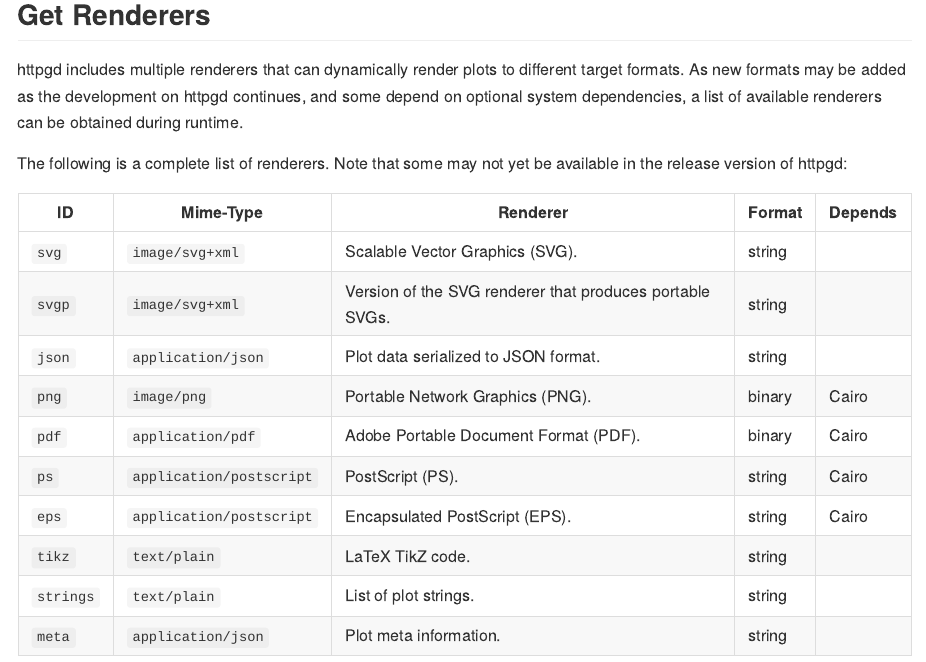
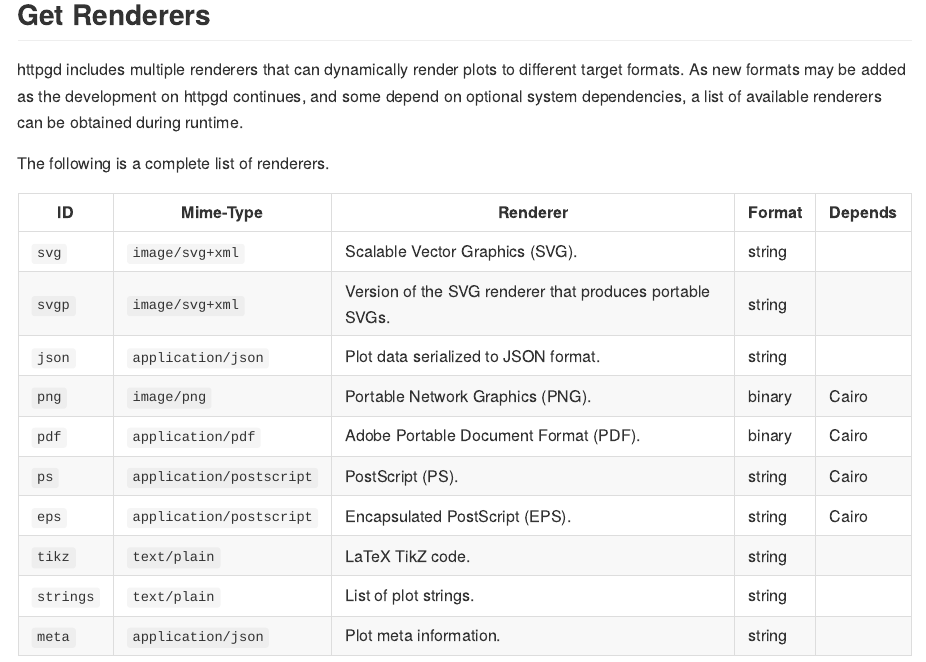
Before and after one commit to nx10/httpgd, an R Markdown document (vignettes/api-documentation.Rmd): the page in a window 1100 px wide, from 1720 px down. The pictures show the output file docs/api-documentation.md that the author committed with the source, drawn offline in the style of GitHub.

Commit message:
Minor documentation changes

```diff
--- a/vignettes/api-documentation.Rmd
+++ b/vignettes/api-documentation.Rmd
@@ -69,7 +69,7 @@
 
 httpgd includes multiple renderers that can dynamically render plots to different target formats. As new formats may be added as the development on httpgd continues, and some depend on optional system dependencies, a list of available renderers can be obtained during runtime.
 
-The following is a complete list of renderers. Note that some may not yet be available in the release version of httpgd:
+The following is a complete list of renderers.
 
 | ID        | Mime-Type                | Renderer                                                 | Format | Depends |
 | --------- | ------------------------ | -------------------------------------------------------- | ------ | ------- |
```
Also changed, not shown: README.md, docs/api-documentation.md, 1 other file.
